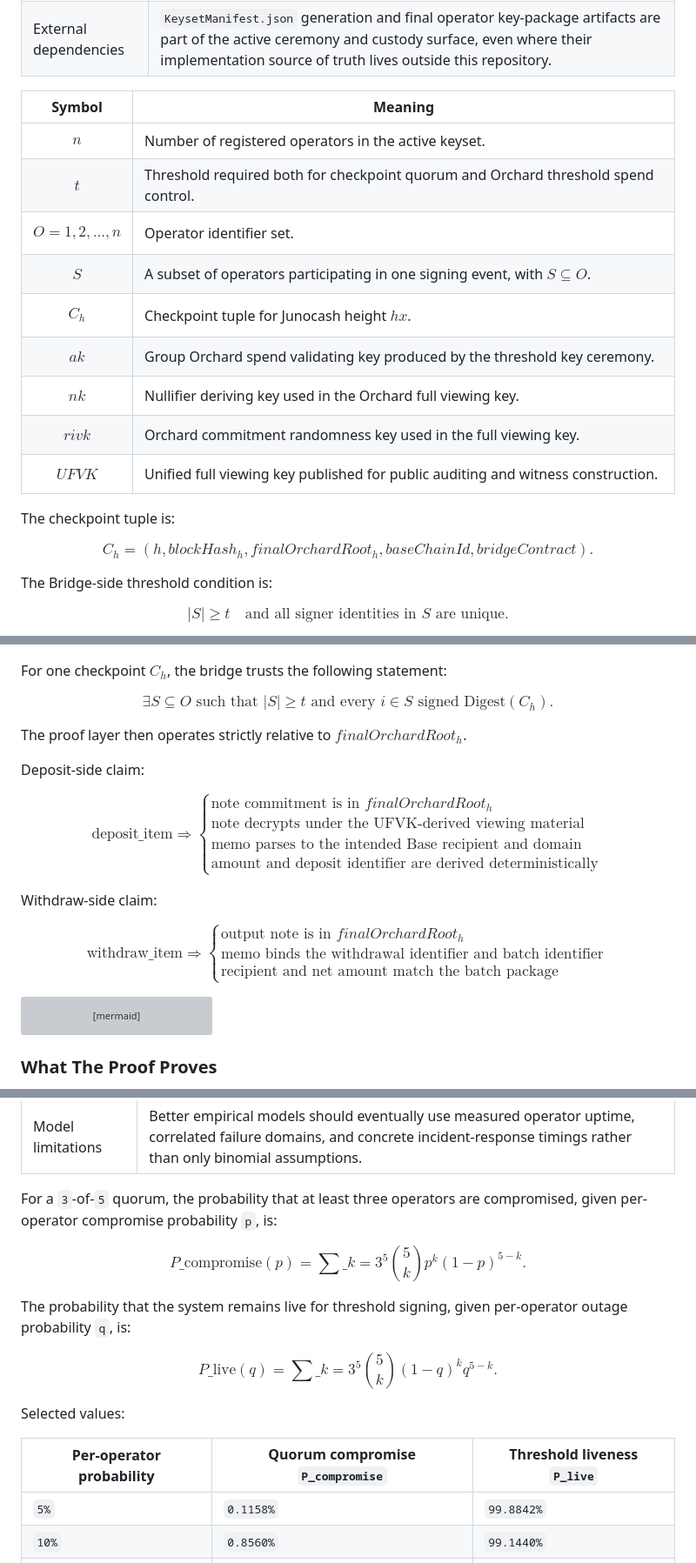
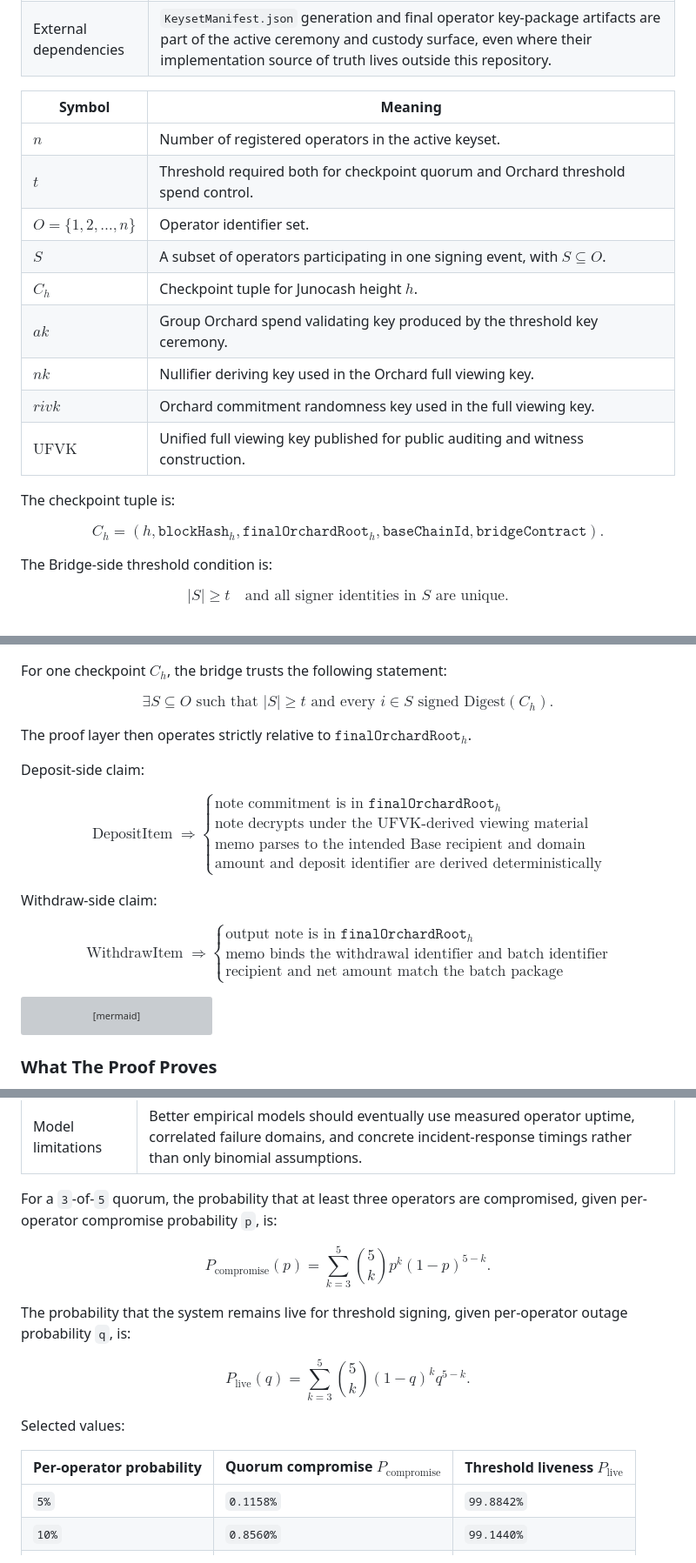
Before and after one commit to juno-intents/intents-juno, a Markdown page: docs/dkg-trust-whitepaper.md, 3 parts joined by grey strips. Shown at 87% size. Rendered like a GitHub page; grey boxes are pictures that could not be loaded.

Commit message:
docs(dkg): normalize whitepaper math notation

```diff
--- a/docs/dkg-trust-whitepaper.md
+++ b/docs/dkg-trust-whitepaper.md
@@ -61,20 +61,20 @@ flowchart LR
 
 | Symbol | Meaning |
 | --- | --- |
-| $$n$$ | Number of registered operators in the active keyset. |
-| $$t$$ | Threshold required both for checkpoint quorum and Orchard threshold spend control. |
-| $$O = {1, 2, ..., n}$$ | Operator identifier set. |
-| $$S$$ | A subset of operators participating in one signing event, with $S ⊆ O$. |
-| $$C_h$$ | Checkpoint tuple for Junocash height $hx$. |
-| $$ak$$ | Group Orchard spend validating key produced by the threshold key ceremony. |
-| $$nk$$ | Nullifier deriving key used in the Orchard full viewing key. |
-| $$rivk$$ | Orchard commitment randomness key used in the full viewing key. |
-| $$UFVK$$ | Unified full viewing key published for public auditing and witness construction. |
+| $n$ | Number of registered operators in the active keyset. |
+| $t$ | Threshold required both for checkpoint quorum and Orchard threshold spend control. |
+| $O = \{1, 2, \dots, n\}$ | Operator identifier set. |
+| $S$ | A subset of operators participating in one signing event, with $S \subseteq O$. |
+| $C_h$ | Checkpoint tuple for Junocash height $h$. |
+| $ak$ | Group Orchard spend validating key produced by the threshold key ceremony. |
+| $nk$ | Nullifier deriving key used in the Orchard full viewing key. |
+| $rivk$ | Orchard commitment randomness key used in the full viewing key. |
+| $\mathrm{UFVK}$ | Unified full viewing key published for public auditing and witness construction. |
 
 The checkpoint tuple is:
 
 $$
-C_h = (h, blockHash_h, finalOrchardRoot_h, baseChainId, bridgeContract).
+C_h = \left(h, \mathtt{blockHash}_h, \mathtt{finalOrchardRoot}_h, \mathtt{baseChainId}, \mathtt{bridgeContract}\right).
 $$
 
 The Bridge-side threshold condition is:
@@ -187,14 +189,14 @@ $$
 \exists S \subseteq O \text{ such that } |S| \ge t \text{ and every } i \in S \text{ signed } \mathrm{Digest}(C_h).
 $$
 
-The proof layer then operates strictly relative to $finalOrchardRoot_h$.
+The proof layer then operates strictly relative to $\mathtt{finalOrchardRoot}_h$.
 
 Deposit-side claim:
 
 $$
-\text{deposit\_item} \Rightarrow
+\operatorname{DepositItem} \Rightarrow
 \begin{cases}
-\text{note commitment is in } finalOrchardRoot_h \\
+\text{note commitment is in } \mathtt{finalOrchardRoot}_h \\
 \text{note decrypts under the UFVK-derived viewing material} \\
 \text{memo parses to the intended Base recipient and domain} \\
 \text{amount and deposit identifier are derived deterministically}
@@ -204,9 +206,9 @@ $$
 Withdraw-side claim:
 
 $$
-\text{withdraw\_item} \Rightarrow
+\operatorname{WithdrawItem} \Rightarrow
 \begin{cases}
-\text{output note is in } finalOrchardRoot_h \\
+\text{output note is in } \mathtt{finalOrchardRoot}_h \\
 \text{memo binds the withdrawal identifier and batch identifier} \\
 \text{recipient and net amount match the batch package}
 \end{cases}
@@ -252,18 +254,18 @@ flowchart LR
 For a `3`-of-`5` quorum, the probability that at least three operators are compromised, given per-operator compromise probability `p`, is:
 
 $$
-P\_\text{compromise}(p) = \sum\_{k=3}^{5} \binom{5}{k} p^k (1-p)^{5-k}.
+P_{\mathrm{compromise}}(p) = \sum_{k=3}^{5} \binom{5}{k} p^k (1-p)^{5-k}.
 $$
 
 The probability that the system remains live for threshold signing, given per-operator outage probability `q`, is:
 
 $$
-P\_\text{live}(q) = \sum\_{k=3}^{5} \binom{5}{k} (1-q)^k q^{5-k}.
+P_{\mathrm{live}}(q) = \sum_{k=3}^{5} \binom{5}{k} (1-q)^k q^{5-k}.
 $$
 
 Selected values:
 
-| Per-operator probability | Quorum compromise `P_compromise` | Threshold liveness `P_live` |
+| Per-operator probability | Quorum compromise $P_{\mathrm{compromise}}$ | Threshold liveness $P_{\mathrm{live}}$ |
 | --- | --- | --- |
 | `5%` | `0.1158%` | `99.8842%` |
 | `10%` | `0.8560%` | `99.1440%` |
```
Also changed, not shown: other parts of docs/dkg-trust-whitepaper.md (+4 -2 lines).
